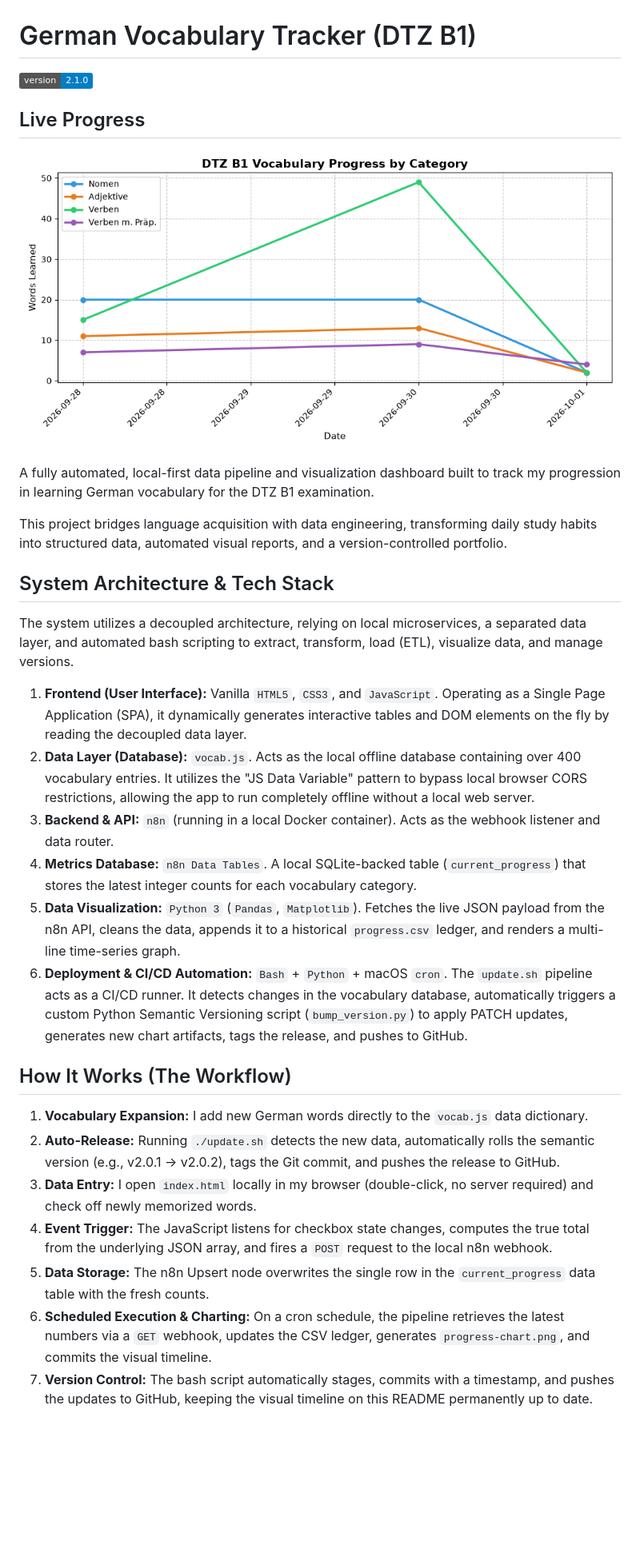
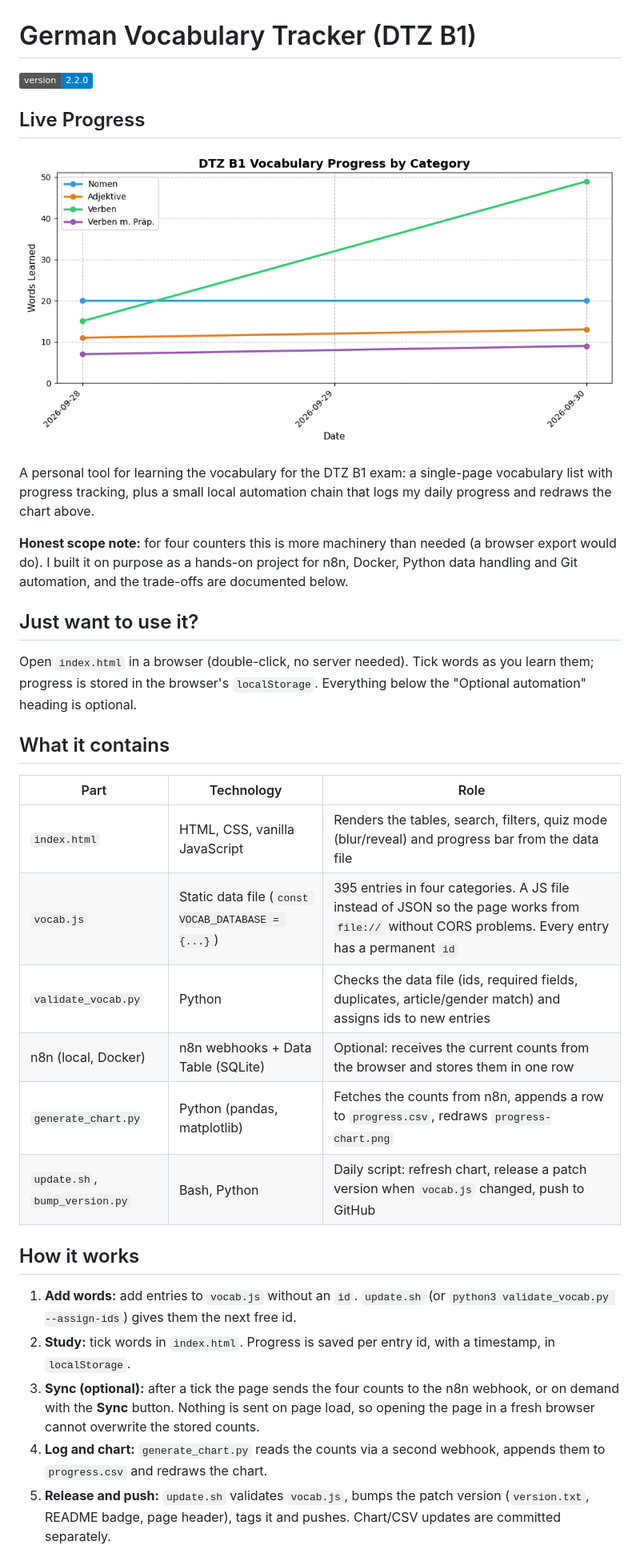
Before and after one commit to perminder07/german-vocab-tracker, a Markdown page: README.md, the part around one of its changes. Shown at 80% size. Drawn GitHub-style; pictures changed too: progress-chart.png; badges without logos; blank space fills up the shorter version.

Commit message:
Upgrade to v2.2.0: Hardened security, stable IDs, and clean automation

```diff
--- a/README.md
+++ b/README.md
@@ -1,31 +1,36 @@
 # German Vocabulary Tracker (DTZ B1)
-![Version](https://img.shields.io/badge/version-2.1.0-blue.svg)
+![Version](https://img.shields.io/badge/version-2.2.0-blue.svg)
 
 ## Live Progress
 ![Vocabulary Progress](progress-chart.png)
 
-A fully automated, local-first data pipeline and visualization dashboard built to track my progression in learning German vocabulary for the DTZ B1 examination.
+A personal tool for learning the vocabulary for the DTZ B1 exam: a single-page vocabulary list with
+progress tracking, plus a small local automation chain that logs my daily progress and redraws the chart above.
 
-This project bridges language acquisition with data engineering, transforming daily study habits into structured data, automated visual reports, and a version-controlled portfolio.
+**Honest scope note:** for four counters this is more machinery than needed (a browser export would do).
+I built it on purpose as a hands-on project for n8n, Docker, Python data handling and Git automation,
+and the trade-offs are documented below.
 
-## System Architecture & Tech Stack
+## Just want to use it?
+Open `index.html` in a browser (double-click, no server needed). Tick words as you learn them; progress is
+stored in the browser's `localStorage`. Everything below the "Optional automation" heading is optional.
 
-The system utilizes a decoupled architecture, relying on local microservices, a separated data layer, and automated bash scripting to extract, transform, load (ETL), visualize data, and manage versions.
+## What it contains
 
-1. **Frontend (User Interface):** Vanilla `HTML5`, `CSS3`, and `JavaScript`. Operating as a Single Page Application (SPA), it dynamically generates interactive tables and DOM elements on the fly by reading the decoupled data layer.
-2. **Data Layer (Database):** `vocab.js`. Acts as the local offline database containing over 400 vocabulary entries. It utilizes the "JS Data Variable" pattern to bypass local browser CORS restrictions, allowing the app to run completely offline without a local web server.
-3. **Backend & API:** `n8n` (running in a local Docker container). Acts as the webhook listener and data router.
-4. **Metrics Database:** `n8n Data Tables`. A local SQLite-backed table (`current_progress`) that stores the latest integer counts for each vocabulary category.
-5. **Data Visualization:** `Python 3` (`Pandas`, `Matplotlib`). Fetches the live JSON payload from the n8n API, cleans the data, appends it to a historical `progress.csv` ledger, and renders a multi-line time-series graph.
-6. **Deployment & CI/CD Automation:** `Bash` + `Python` + macOS `cron`. The `update.sh` pipeline acts as a CI/CD runner. It detects changes in the vocabulary database, automatically triggers a custom Python Semantic Versioning script (`bump_version.py`) to apply PATCH updates, generates new chart artifacts, tags the release, and pushes to GitHub.
+| Part | Technology | Role |
+|---|---|---|
+| `index.html` | HTML, CSS, vanilla JavaScript | Renders the tables, search, filters, quiz mode (blur/reveal) and progress bar from the data file |
+| `vocab.js` | Static data file (`const VOCAB_DATABASE = {...}`) | 395 entries in four categories. A JS file instead of JSON so the page works from `file://` without CORS problems. Every entry has a permanent `id` |
+| `validate_vocab.py` | Python | Checks the data file (ids, required fields, duplicates, article/gender match) and assigns ids to new entries |
+| n8n (local, Docker) | n8n webhooks + Data Table (SQLite) | Optional: receives the current counts from the browser and stores them in one row |
+| `generate_chart.py` | Python (pandas, matplotlib) | Fetches the counts from n8n, appends a row to `progress.csv`, redraws `progress-chart.png` |
+| `update.sh`, `bump_version.py` | Bash, Python | Daily script: refresh chart, release a patch version when `vocab.js` changed, push to GitHub |
 
-## How It Works (The Workflow)
+## How it works
 
-1. **Vocabulary Expansion:** I add new German words directly to the `vocab.js` data dictionary.
-2. **Auto-Release:** Running `./update.sh` detects the new data, automatically rolls the semantic version (e.g., v2.0.1 -> v2.0.2), tags the Git commit, and pushes the release to GitHub.
-3. **Data Entry:** I open `index.html` locally in my browser (double-click, no server required) and check off newly memorized words.
-4. **Event Trigger:** The JavaScript listens for checkbox state changes, computes the true total from the underlying JSON array, and fires a `POST` request to the local n8n webhook.
-5. **Data Storage:** The n8n Upsert node overwrites the single row in the `current_progress` data table with the fresh counts.
-6. **Scheduled Execution & Charting:** On a cron schedule, the pipeline retrieves the latest numbers via a `GET` webhook, updates the CSV ledger, generates `progress-chart.png`, and commits the visual timeline.
-7. **Version Control:** The bash script automatically stages, commits with a timestamp, and pushes the updates to GitHub, keeping the visual timeline on this README permanently up to date.
+1. **Add words:** add entries to `vocab.js` without an `id`. `update.sh` (or `python3 validate_vocab.py --assign-ids`) gives them the next free id.
+2. **Study:** tick words in `index.html`. Progress is saved per entry id, with a timestamp, in `localStorage`.
+3. **Sync (optional):** after a tick the page sends the four counts to the n8n webhook, or on demand with the **Sync** button. Nothing is sent on page load, so opening the page in a fresh browser cannot overwrite the stored counts.
+4. **Log and chart:** `generate_chart.py` reads the counts via a second webhook, appends them to `progress.csv` and redraws the chart.
+5. **Release and push:** `update.sh` validates `vocab.js`, bumps the patch version (`version.txt`, README badge, page header), tags it and pushes. Chart/CSV updates are committed separately.
 
```
Also changed, not shown: other parts of README.md (+52 -24 lines), docs/automation.md (added, +49 -0 lines), docs/n8n-setup.md (added, +78 -0 lines), 14 other files.
